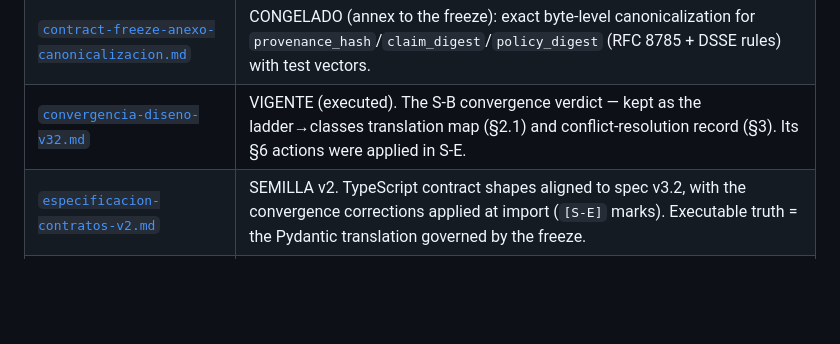
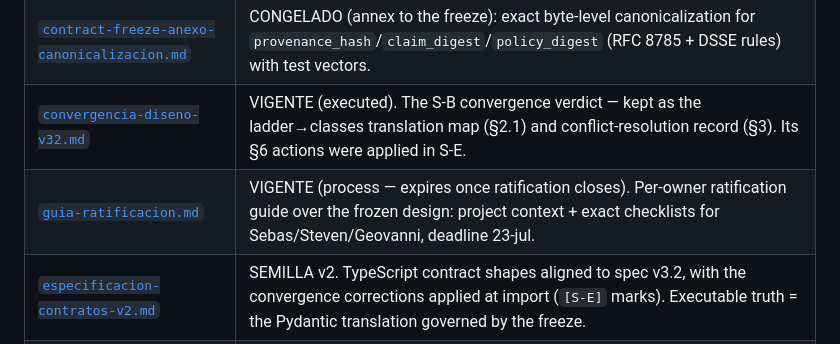
Before and after one commit to Blite-HQ/chimera, a Markdown page: docs/README.md, the part around the change. Drawn GitHub-style; blank space fills up the shorter version.

```diff
--- a/docs/README.md
+++ b/docs/README.md
@@ -25,6 +25,7 @@ historical record, relabeled "Nota original" where they could otherwise read as
 | [`contract-freeze.md`](contract-freeze.md)                                               | **CONGELADO (2026-07-18, S-E).** The month's data contracts: trust-plane + execution-plane research merged, v3.2 vocabulary, §12–§15 (Artifact/ContentStore, hierarchical Run, event catalog, S-E decisions). |
 | [`contract-freeze-anexo-canonicalizacion.md`](contract-freeze-anexo-canonicalizacion.md) | CONGELADO (annex to the freeze): exact byte-level canonicalization for `provenance_hash`/`claim_digest`/`policy_digest` (RFC 8785 + DSSE rules) with test vectors.                                            |
 | [`convergencia-diseno-v32.md`](convergencia-diseno-v32.md)                               | VIGENTE (executed). The S-B convergence verdict — kept as the ladder→classes translation map (§2.1) and conflict-resolution record (§3). Its §6 actions were applied in S-E.                                  |
+| [`guia-ratificacion.md`](guia-ratificacion.md)                                           | VIGENTE (process — expires once ratification closes). Per-owner ratification guide over the frozen design: project context + exact checklists for Sebas/Steven/Geovanni, deadline 23-jul.                     |
 | [`especificacion-contratos-v2.md`](especificacion-contratos-v2.md)                       | SEMILLA v2. TypeScript contract shapes aligned to spec v3.2, with the convergence corrections applied at import (`[S-E]` marks). Executable truth = the Pydantic translation governed by the freeze.          |
 | [`esquema-datos-v2.md`](esquema-datos-v2.md)                                             | SEMILLA v2. PostgreSQL schema aligned to spec v3.2 (hardened `events`, `artifacts`, hierarchical `runs_projection`, certificate fine print). Executable truth = the translation governed by the freeze.       |
 | [`arquitectura-python.md`](arquitectura-python.md)                                       | VIGENTE. The active architecture: Python-dominant core (FastAPI) reconciled with the team's pragmatic build, TypeScript reserved for the Studio. S-E corrections: 8-stage pipeline, TFIM/C3, cvxpy.           |
```
Also changed, not shown: docs/guia-ratificacion.md (added, +228 -0 lines).
